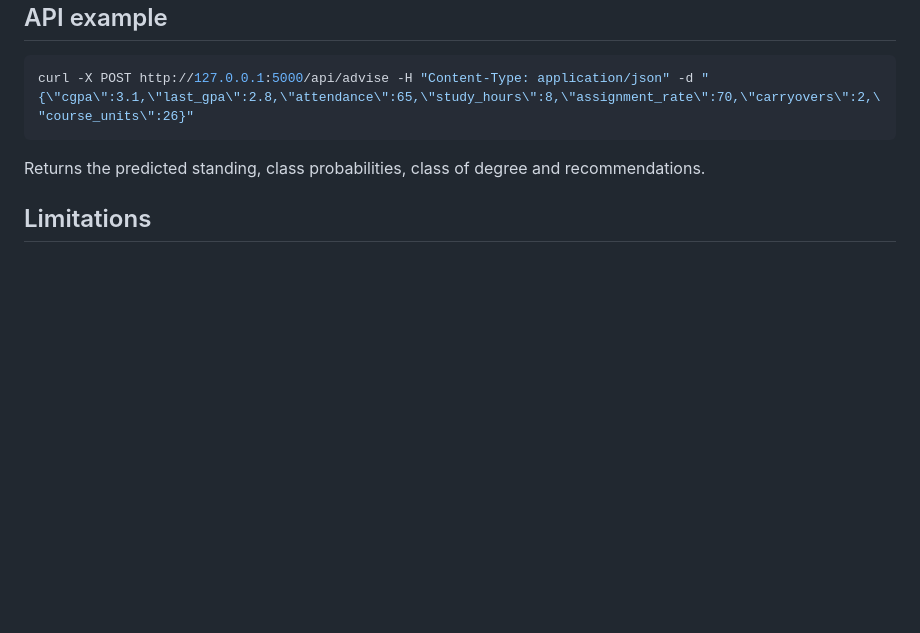
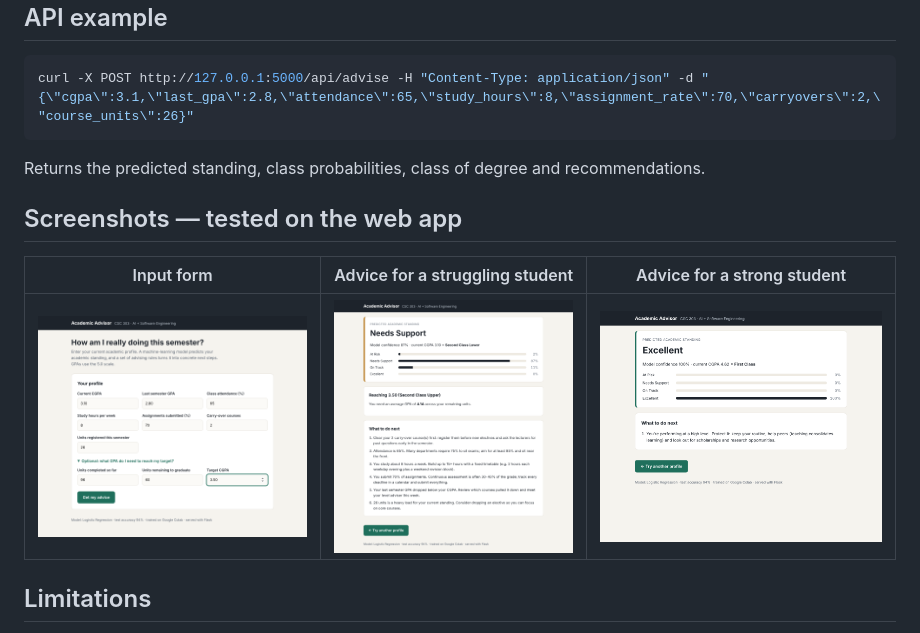
Before and after one commit to boluwatitofolorunsho603-source/csc303-academic-advisor, a Markdown page: README.md, the part around the change. GitHub-like rendering; pictures changed too: docs/screenshots/1-input-form.png (added), docs/screenshots/2-advice-result.png (added), docs/screenshots/3-excellent-student.png (added); blank space fills up the shorter version.

Commit message:
Add screenshots of the web app being tested
Co-Authored-By: Claude Opus 5.5 <noreply@anthropic.com>
Claude-Session: https://claude.ai/code/session_011BtnyFJ2gqq5ezs3EtLFc7

```diff
--- a/README.md
+++ b/README.md
@@ -92,6 +92,12 @@ curl -X POST http://127.0.0.1:5000/api/advise -H "Content-Type: application/json
 
 Returns the predicted standing, class probabilities, class of degree and recommendations.
 
+## Screenshots — tested on the web app
+
+| Input form | Advice for a struggling student | Advice for a strong student |
+|---|---|---|
+| ![form](docs/screenshots/1-input-form.png) | ![result](docs/screenshots/2-advice-result.png) | ![excellent](docs/screenshots/3-excellent-student.png) |
+
 ## Limitations
 
 The training data is synthetic (real student records are private), so the model reflects the
```
